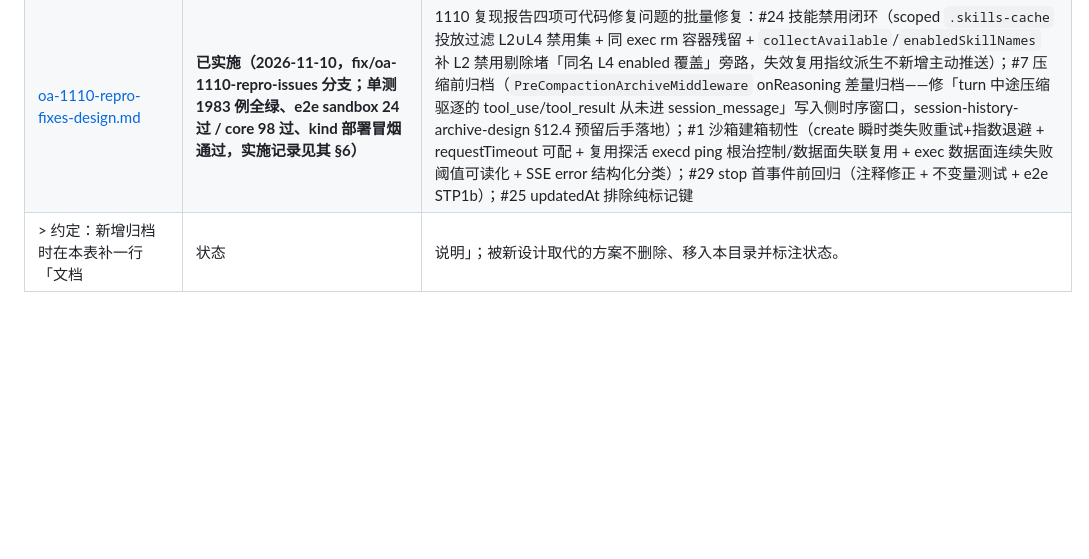
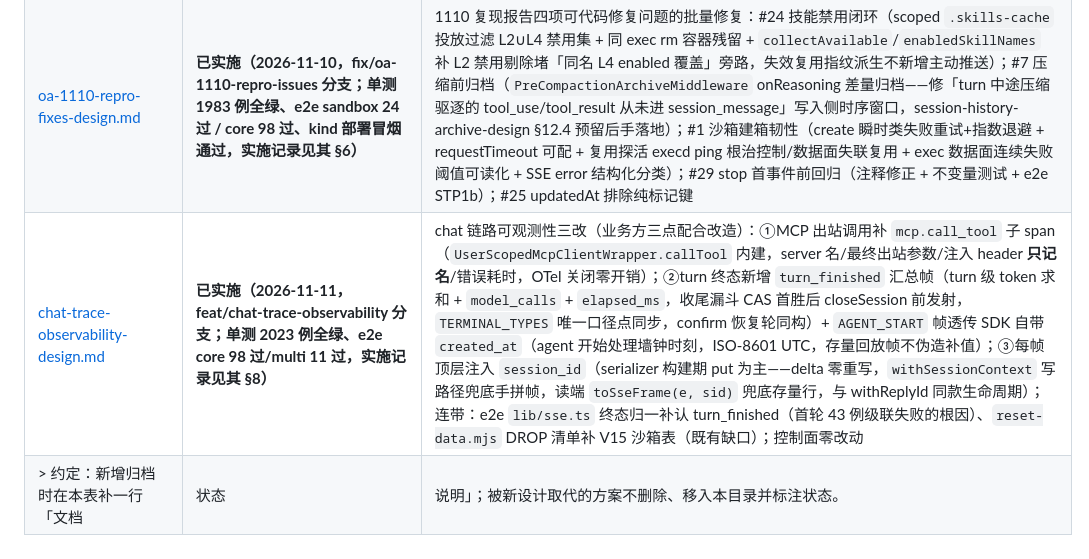
Before and after one commit to gaoyue1989/agent-manager, a Markdown page: docs/design/README.md, the part around the change. Rendered like a GitHub page; blank space fills up the shorter version.

Commit message:
docs(design): chat-trace-observability 设计文档（含 §8 实施记录）与归档索引

```diff
--- a/docs/design/README.md
+++ b/docs/design/README.md
@@ -44,4 +44,5 @@
 | [sandbox-skill-sync-turn-perf-design.md](sandbox-skill-sync-turn-perf-design.md) | **已实施 + 基准/部署验证（2026-11-09）** | 沙箱技能同步每 turn 性能优化（66MB/2000f 实测稳态 5.35s→0.09s、新用户首轮 10.3s→2.86s）：①scoped 投放指纹 Pod 级短路 + Redis 跨副本共享层（ScopedFingerprintStore，Pod miss 回落并回填；指纹源改包内源目录 + L4 revision）（原实例字段每 call 失忆致全量重投 4.9s/turn；scoped 投放已延迟至命令访问/stop() 收尾——首推理关键路径优化，PR #285~#287）+ 同代换 scope 必走慢路径 prune（跨用户防护保留）；②回写快照键加技能名前缀（修跨技能同布局遮蔽——20 技能只回写第 1 个的正确性 bug）；③scoped 载荷 gz 缓存（32MB/条 64MB 总量上界）+ prune 并入投放单 exec + 自建 tar 免比对 sha256 + gzip BEST_SPEED；④listUserSkills 单次命名空间枚举（原 N+1 次 glob 全量搬运，20 技能 44.5s→2s）；⑤包内基线不回写 L4（agent_fs 从 66MB/用户收敛为 O(覆盖差异)，SANDBOX_SYNC_SKIP_PACKAGE_BASELINE 可关）；⑥memory 缺席探测消 404 + 注入收敛每沙箱代；护栏：gate/注入表全 LRU 化（替代 clear() 清全表风暴面）+ .skills-cache 容量护栏（AGENT_CLEANUP_SKILL_CACHE_MAX_TOTAL_MB）；create 时投影指纹预热（省每代冷 build 0.8s，resume 不播种） |
 | [session-tool-list-design.md](session-tool-list-design.md) | **已实施（2026-11-09，feat/session-tool-list 分支；单测全绿，kind 部署验证待 `e2e/session-tools-e2e.sh` 在集群机执行）** | 会话级工具列表：`POST /threads/chat {tools}` / A2A `message.metadata.tools` 传入本轮可用工具，作用域限 **MCP + 自定义**（内置恒可见，关闭走包级 deniedTools；缺省=全部、`[]`=仅内置、未知名忽略），ToolFilterMiddleware 双防线（onReasoning 收敛模型侧 schema + onActing 兜底 DENY）；仅本轮生效、不落库；`GET /tools` 补 `fullName`/`sessionControllable`/`sessionTools` 汇总与 `?tools=` 预览——查询即所得闭环；控制面零改动 |
 | [oa-1110-repro-fixes-design.md](oa-1110-repro-fixes-design.md) | **已实施（2026-11-10，fix/oa-1110-repro-issues 分支；单测 1983 例全绿、e2e sandbox 24 过 / core 98 过、kind 部署冒烟通过，实施记录见其 §6）** | 1110 复现报告四项可代码修复问题的批量修复：#24 技能禁用闭环（scoped `.skills-cache` 投放过滤 L2∪L4 禁用集 + 同 exec rm 容器残留 + `collectAvailable`/`enabledSkillNames` 补 L2 禁用剔除堵「同名 L4 enabled 覆盖」旁路，失效复用指纹派生不新增主动推送）；#7 压缩前归档（`PreCompactionArchiveMiddleware` onReasoning 差量归档——修「turn 中途压缩驱逐的 tool_use/tool_result 从未进 session_message」写入侧时序窗口，session-history-archive-design §12.4 预留后手落地）；#1 沙箱建箱韧性（create 瞬时类失败重试+指数退避 + requestTimeout 可配 + 复用探活 execd ping 根治控制/数据面失联复用 + exec 数据面连续失败阈值可读化 + SSE error 结构化分类）；#29 stop 首事件前回归（注释修正 + 不变量测试 + e2e STP1b）；#25 updatedAt 排除纯标记键 |
+| [chat-trace-observability-design.md](chat-trace-observability-design.md) | **已实施（2026-11-11，feat/chat-trace-observability 分支；单测 2023 例全绿、e2e core 98 过/multi 11 过，实施记录见其 §8）** | chat 链路可观测性三改（业务方三点配合改造）：①MCP 出站调用补 `mcp.call_tool` 子 span（`UserScopedMcpClientWrapper.callTool` 内建，server 名/最终出站参数/注入 header **只记名**/错误耗时，OTel 关闭零开销）；②turn 终态新增 `turn_finished` 汇总帧（turn 级 token 求和 + `model_calls` + `elapsed_ms`，收尾漏斗 CAS 首胜后 closeSession 前发射，`TERMINAL_TYPES` 唯一口径点同步，confirm 恢复轮同构）+ `AGENT_START` 帧透传 SDK 自带 `created_at`（agent 开始处理墙钟时刻，ISO-8601 UTC，存量回放帧不伪造补值）；③每帧顶层注入 `session_id`（serializer 构建期 put 为主——delta 零重写，`withSessionContext` 写路径兜底手拼帧，读端 `toSseFrame(e, sid)` 兜底存量行，与 withReplyId 同款生命周期）；连带：e2e `lib/sse.ts` 终态归一补认 turn_finished（首轮 43 例级联失败的根因）、`reset-data.mjs` DROP 清单补 V15 沙箱表（既有缺口）；控制面零改动 |
 > 约定：新增归档时在本表补一行「文档 | 状态 | 说明」；被新设计取代的方案不删除、移入本目录并标注状态。
```
Also changed, not shown: docs/design/chat-trace-observability-design.md (added, +286 -0 lines).
